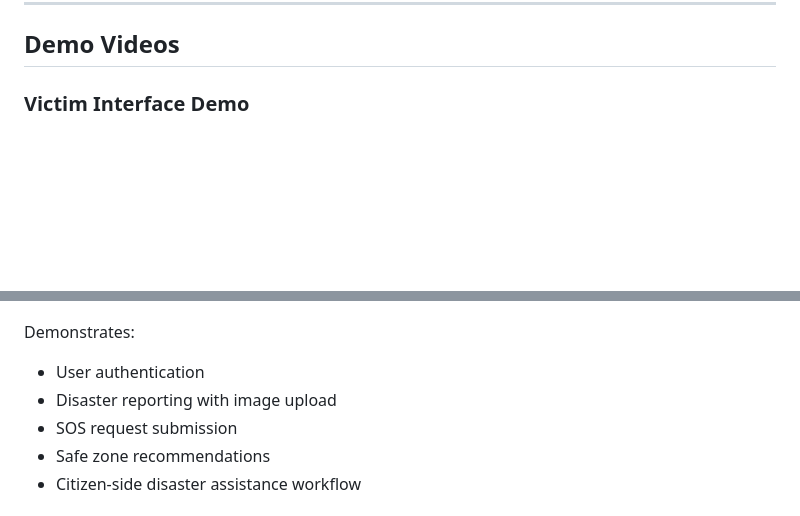
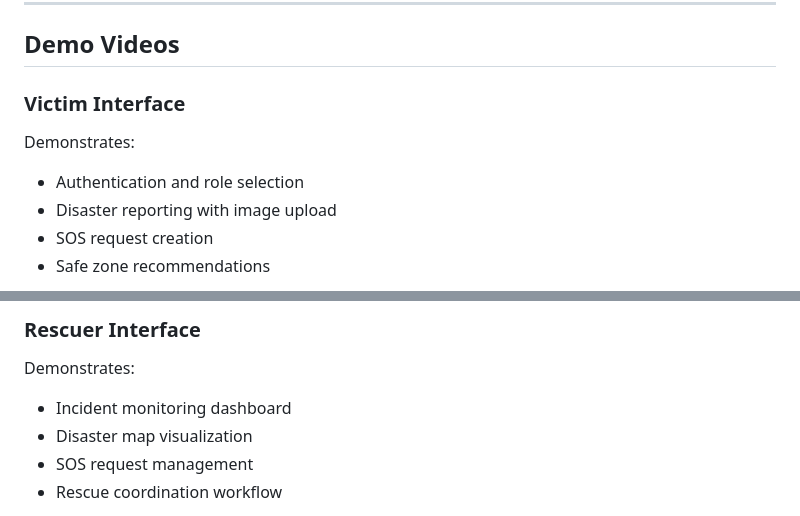
Before and after one commit to rishodamin/caraxes, a Markdown page: README.md, 2 parts joined by grey strips. Drawn GitHub-style; blank space fills up the shorter version.

```diff
--- a/README.md
+++ b/README.md
@@ -8,5 +8,10 @@ The platform combines citizen-reported information with AI-based infrastructure
 
 ## Demo Videos
 
-### Victim Interface Demo
+### Victim Interface
+Demonstrates:
+- Authentication and role selection
+- Disaster reporting with image upload
+- SOS request creation
+- Safe zone recommendations
 
@@ -14,8 +19,8 @@ The platform combines citizen-reported information with AI-based infrastructure
 
+### Rescuer Interface
 Demonstrates:
-- User authentication
-- Disaster reporting with image upload
-- SOS request submission
-- Safe zone recommendations
-- Citizen-side disaster assistance workflow
+- Incident monitoring dashboard
+- Disaster map visualization
+- SOS request management
+- Rescue coordination workflow
 
```
Also changed, not shown: other parts of README.md (+2 -4 lines).
